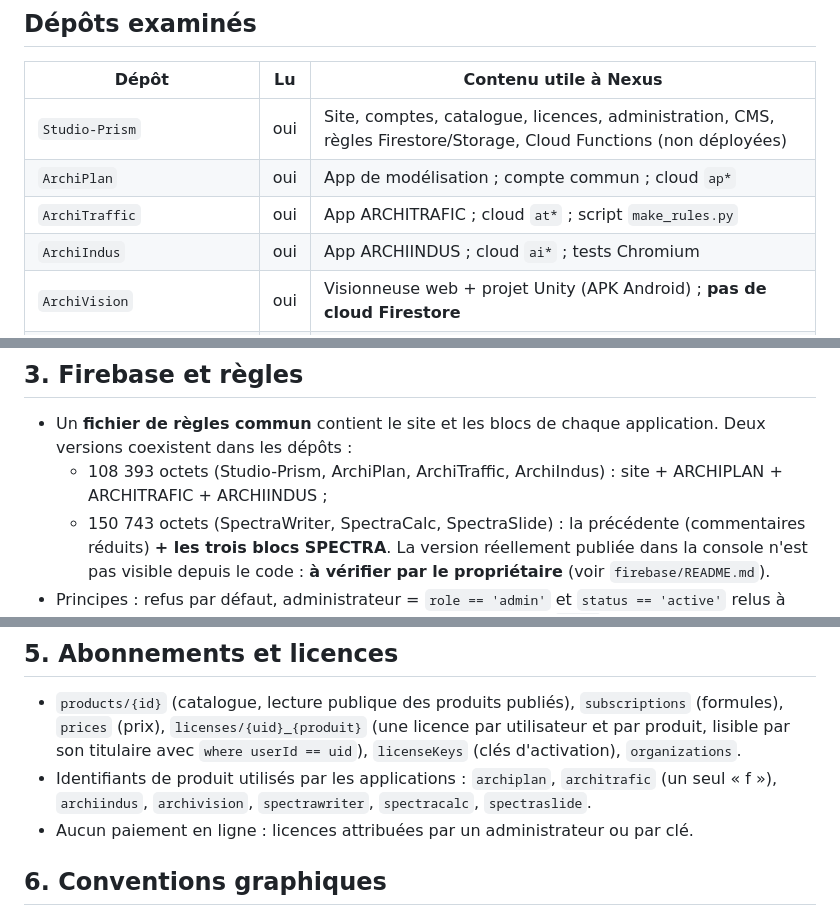
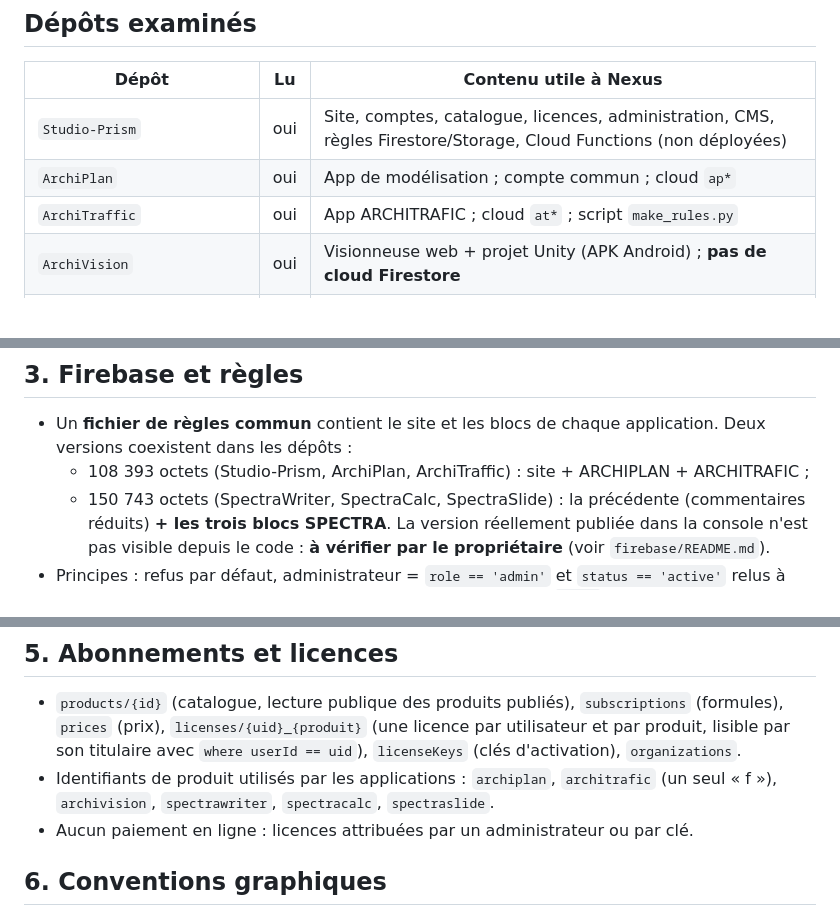
Before and after one commit to groupestudioprism/Nexus, a Markdown page: docs/AUDIT.md, 3 parts joined by grey strips. Rendered like a GitHub page; blank space fills up the shorter version.

Commit message:
Audit : retrait des mentions d'ARCHIINDUS (projet abandonné)
Co-Authored-By: Claude Opus 5.5 <noreply@anthropic.com>
Claude-Session: https://claude.ai/code/session_01V2WHiMb3LQaXZJuLBvDAdS

```diff
--- a/docs/AUDIT.md
+++ b/docs/AUDIT.md
@@ -9,7 +9,6 @@ Audit réalisé avant le développement de Nexus, en lecture seule, sur les dép
 | `Studio-Prism` | oui | Site, comptes, catalogue, licences, administration, CMS, règles Firestore/Storage, Cloud Functions (non déployées) |
 | `ArchiPlan` | oui | App de modélisation ; compte commun ; cloud `ap*` |
 | `ArchiTraffic` | oui | App ARCHITRAFIC ; cloud `at*` ; script `make_rules.py` |
-| `ArchiIndus` | oui | App ARCHIINDUS ; cloud `ai*` ; tests Chromium |
 | `ArchiVision` | oui | Visionneuse web + projet Unity (APK Android) ; **pas de cloud Firestore** |
 | `SpectraWriter`, `SpectraCalc`, `SpectraSlide` | oui | Gamme SPECTRA ; cloud `sw*` / `sc*` / `ss*` ; IA via Firebase AI Logic |
 | `Nexus` | oui | Vide au départ |
@@ -34,7 +33,7 @@ L'URL `https://github.com/Kmauger18/Studio-Prism` de la demande correspond à l'
 ## 3. Firebase et règles
 
 - Un **fichier de règles commun** contient le site et les blocs de chaque application. Deux versions coexistent dans les dépôts :
-  - 108 393 octets (Studio-Prism, ArchiPlan, ArchiTraffic, ArchiIndus) : site + ARCHIPLAN + ARCHITRAFIC + ARCHIINDUS ;
+  - 108 393 octets (Studio-Prism, ArchiPlan, ArchiTraffic) : site + ARCHIPLAN + ARCHITRAFIC ;
   - 150 743 octets (SpectraWriter, SpectraCalc, SpectraSlide) : la précédente (commentaires réduits) **+ les trois blocs SPECTRA**.
   La version réellement publiée dans la console n'est pas visible depuis le code : **à vérifier par le propriétaire** (voir `firebase/README.md`).
 - Principes : refus par défaut, administrateur = `role == 'admin'` et `status == 'active'` relus à chaque requête, validation stricte des champs, plafond de 20 `get()` par lot.
@@ -48,7 +47,7 @@ L'URL `https://github.com/Kmauger18/Studio-Prism` de la demande correspond à l'
 ## 5. Abonnements et licences
 
 - `products/{id}` (catalogue, lecture publique des produits publiés), `subscriptions` (formules), `prices` (prix), `licenses/{uid}_{produit}` (une licence par utilisateur et par produit, lisible par son titulaire avec `where userId == uid`), `licenseKeys` (clés d'activation), `organizations`.
-- Identifiants de produit utilisés par les applications : `archiplan`, `architrafic` (un seul « f »), `archiindus`, `archivision`, `spectrawriter`, `spectracalc`, `spectraslide`.
+- Identifiants de produit utilisés par les applications : `archiplan`, `architrafic` (un seul « f »), `archivision`, `spectrawriter`, `spectracalc`, `spectraslide`.
 - Aucun paiement en ligne : licences attribuées par un administrateur ou par clé.
 
 ## 6. Conventions graphiques
```
Also changed, not shown: other parts of docs/AUDIT.md (+0 -1 lines).
